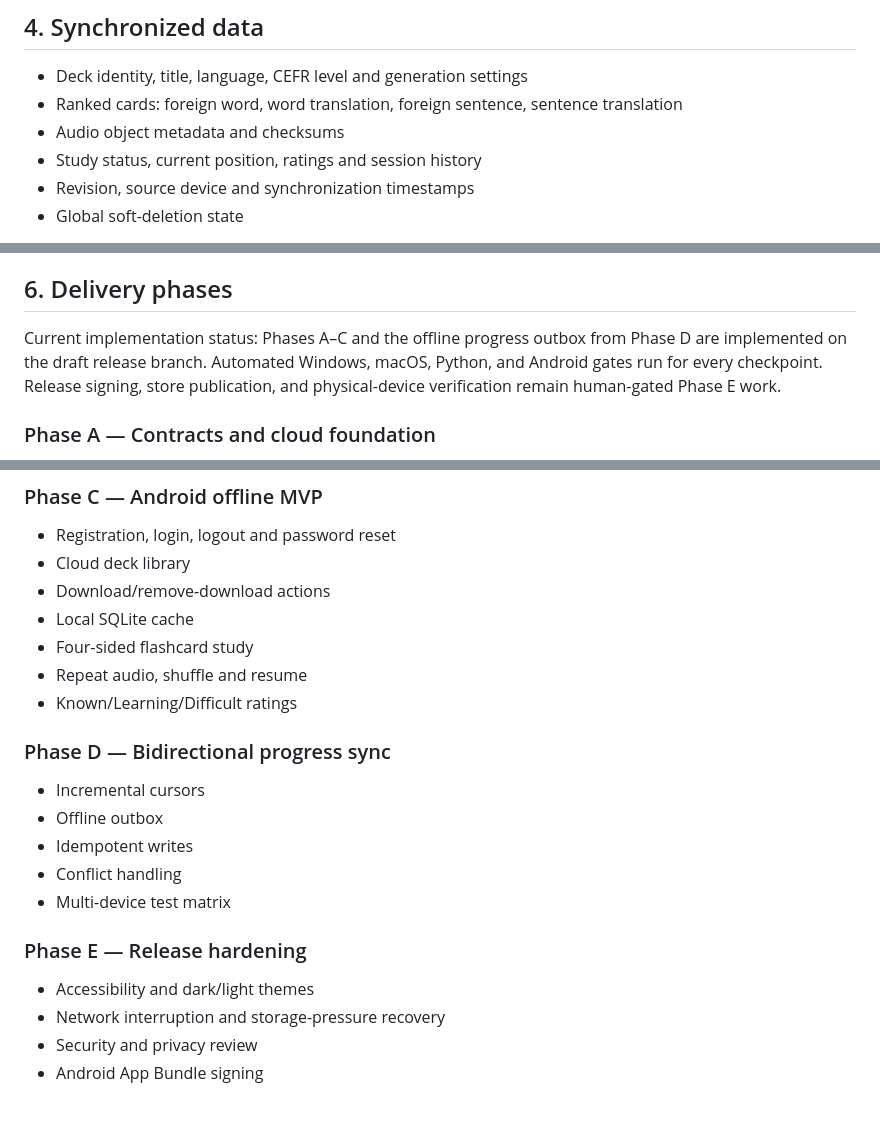
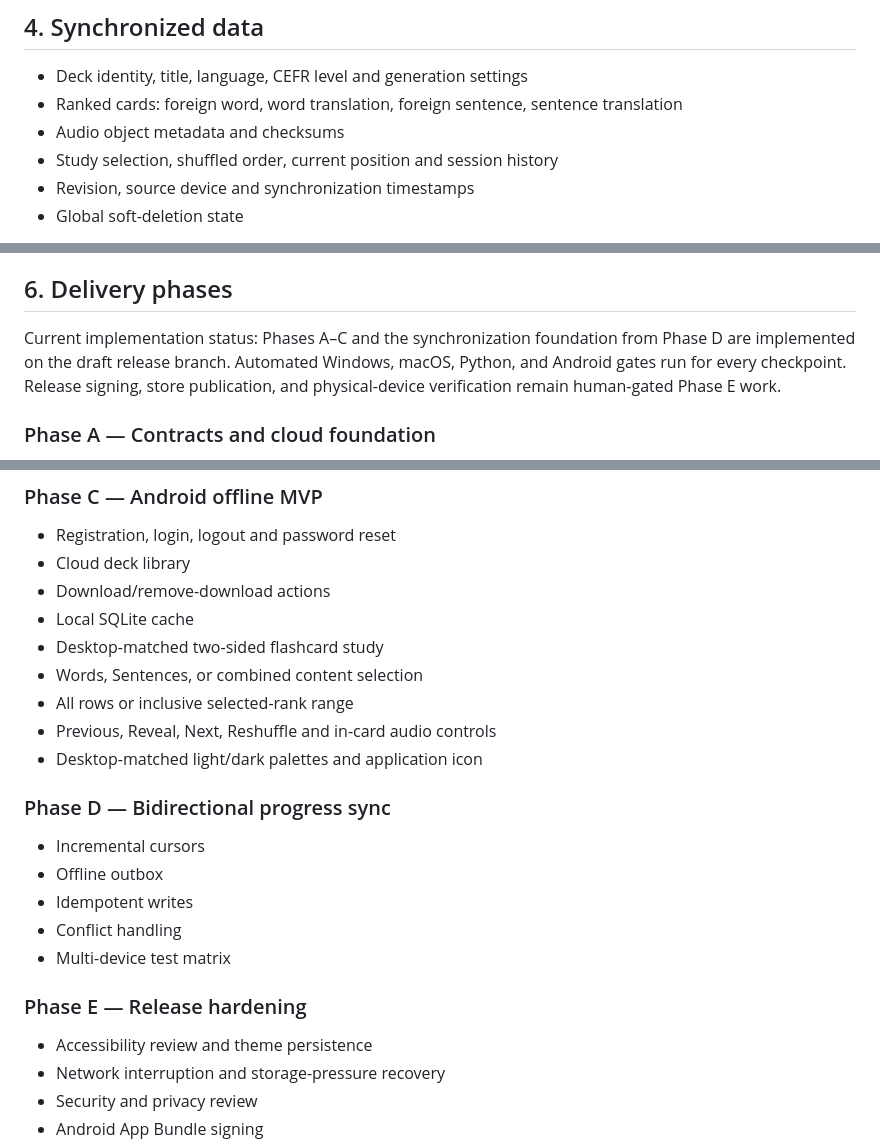
Before and after one commit to ReneGreblicki/Easy-Language-Learning-Tool, a Markdown page: docs/ANDROID_PROJECT_PLAN.md, 3 parts joined by grey strips. GitHub-like rendering; blank space fills up the shorter version.

Commit message:
feat: match Android flashcards to desktop

```diff
--- a/docs/ANDROID_PROJECT_PLAN.md
+++ b/docs/ANDROID_PROJECT_PLAN.md
@@ -40,7 +40,7 @@ function without exposing account lookup data.
 - Deck identity, title, language, CEFR level and generation settings
 - Ranked cards: foreign word, word translation, foreign sentence, sentence translation
 - Audio object metadata and checksums
-- Study status, current position, ratings and session history
+- Study selection, shuffled order, current position and session history
 - Revision, source device and synchronization timestamps
 - Global soft-deletion state
 
@@ -95,7 +95,7 @@ Android database under the device installation ID.
 
 ## 6. Delivery phases
 
-Current implementation status: Phases A–C and the offline progress outbox from Phase D are
+Current implementation status: Phases A–C and the synchronization foundation from Phase D are
 implemented on the draft release branch. Automated Windows, macOS, Python, and Android gates
 run for every checkpoint. Release signing, store publication, and physical-device verification
 remain human-gated Phase E work.
@@ -123,9 +123,11 @@ remain human-gated Phase E work.
 - Cloud deck library
 - Download/remove-download actions
 - Local SQLite cache
-- Four-sided flashcard study
-- Repeat audio, shuffle and resume
-- Known/Learning/Difficult ratings
+- Desktop-matched two-sided flashcard study
+- Words, Sentences, or combined content selection
+- All rows or inclusive selected-rank range
+- Previous, Reveal, Next, Reshuffle and in-card audio controls
+- Desktop-matched light/dark palettes and application icon
 
 ### Phase D — Bidirectional progress sync
 
@@ -137,7 +139,7 @@ remain human-gated Phase E work.
 
 ### Phase E — Release hardening
 
-- Accessibility and dark/light themes
+- Accessibility review and theme persistence
 - Network interruption and storage-pressure recovery
 - Security and privacy review
 - Android App Bundle signing
```
